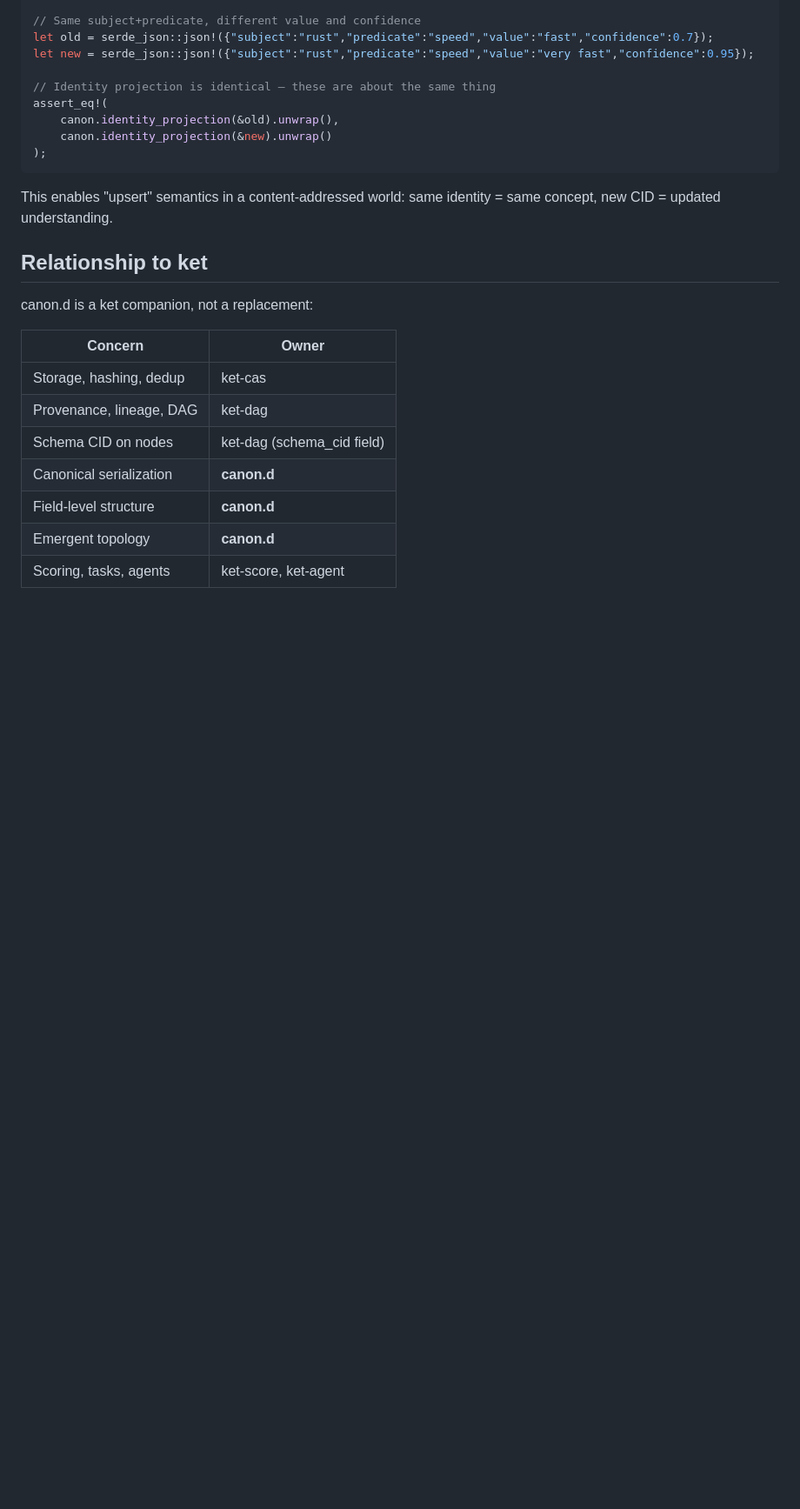
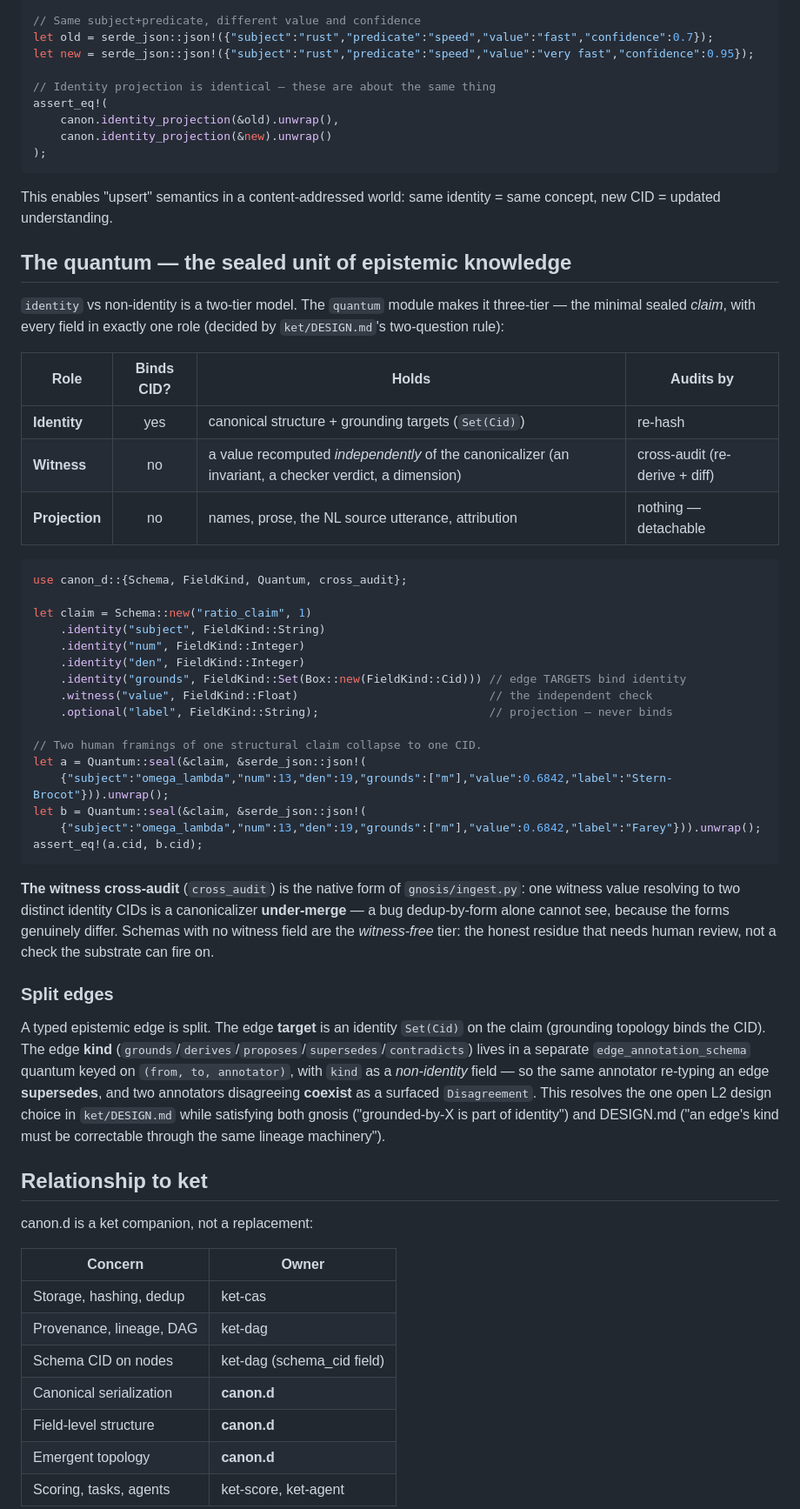
Before and after one commit to nickjoven/canon.d, a Markdown page: README.md, the part around the change. Shown at 87% size. GitHub-like rendering; blank space fills up the shorter version.

Commit message:
Document the quantum tier and split edges in README
Co-Authored-By: Claude Opus 4.8 (1M context) <noreply@anthropic.com>

````diff
--- a/README.md
+++ b/README.md
@@ -111,6 +111,56 @@ assert_eq!(
 
 This enables "upsert" semantics in a content-addressed world: same identity = same concept, new CID = updated understanding.
 
+## The quantum — the sealed unit of epistemic knowledge
+
+`identity` vs non-identity is a two-tier model. The `quantum` module makes it
+three-tier — the minimal sealed *claim*, with every field in exactly one role
+(decided by `ket/DESIGN.md`'s two-question rule):
+
+| Role | Binds CID? | Holds | Audits by |
+|------|:---------:|-------|-----------|
+| **Identity** | yes | canonical structure + grounding targets (`Set(Cid)`) | re-hash |
+| **Witness** | no | a value recomputed *independently* of the canonicalizer (an invariant, a checker verdict, a dimension) | cross-audit (re-derive + diff) |
+| **Projection** | no | names, prose, the NL source utterance, attribution | nothing — detachable |
+
+```rust
+use canon_d::{Schema, FieldKind, Quantum, cross_audit};
+
+let claim = Schema::new("ratio_claim", 1)
+    .identity("subject", FieldKind::String)
+    .identity("num", FieldKind::Integer)
+    .identity("den", FieldKind::Integer)
+    .identity("grounds", FieldKind::Set(Box::new(FieldKind::Cid))) // edge TARGETS bind identity
+    .witness("value", FieldKind::Float)                            // the independent check
+    .optional("label", FieldKind::String);                         // projection — never binds
+
+// Two human framings of one structural claim collapse to one CID.
+let a = Quantum::seal(&claim, &serde_json::json!(
+    {"subject":"omega_lambda","num":13,"den":19,"grounds":["m"],"value":0.6842,"label":"Stern-Brocot"})).unwrap();
+let b = Quantum::seal(&claim, &serde_json::json!(
+    {"subject":"omega_lambda","num":13,"den":19,"grounds":["m"],"value":0.6842,"label":"Farey"})).unwrap();
+assert_eq!(a.cid, b.cid);
+```
+
+**The witness cross-audit** (`cross_audit`) is the native form of
+`gnosis/ingest.py`: one witness value resolving to two distinct identity CIDs is
+a canonicalizer **under-merge** — a bug dedup-by-form alone cannot see, because
+the forms genuinely differ. Schemas with no witness field are the *witness-free*
+tier: the honest residue that needs human review, not a check the substrate can
+fire on.
+
+### Split edges
+
+A typed epistemic edge is split. The edge **target** is an identity `Set(Cid)`
+on the claim (grounding topology binds the CID). The edge **kind**
+(`grounds`/`derives`/`proposes`/`supersedes`/`contradicts`) lives in a separate
+`edge_annotation_schema` quantum keyed on `(from, to, annotator)`, with `kind` as
+a *non-identity* field — so the same annotator re-typing an edge **supersedes**,
+and two annotators disagreeing **coexist** as a surfaced `Disagreement`. This
+resolves the one open L2 design choice in `ket/DESIGN.md` while satisfying both
+gnosis ("grounded-by-X is part of identity") and DESIGN.md ("an edge's kind must
+be correctable through the same lineage machinery").
+
 ## Relationship to ket
 
 canon.d is a ket companion, not a replacement:
````
